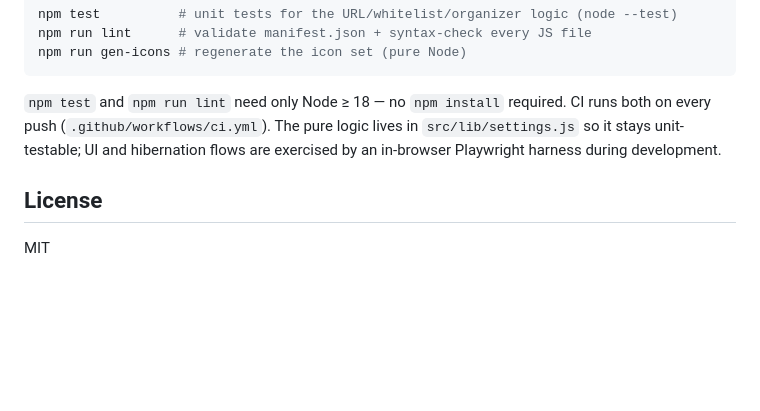
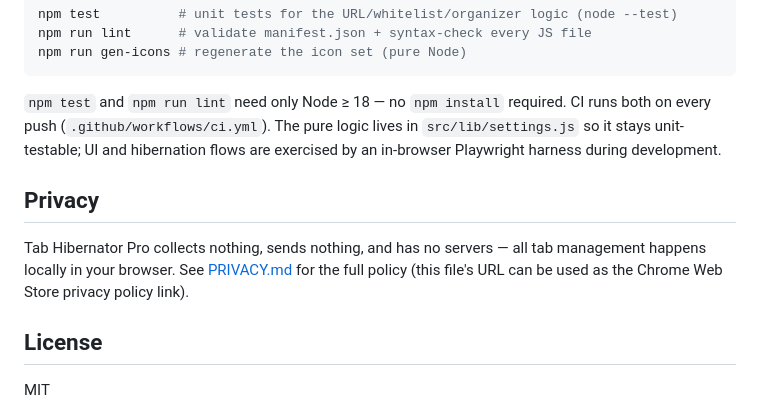
Before and after one commit to aingram702/Tab-Hibernator-Pro---DEV-Edition, a Markdown page: README.md, the part around the change. Drawn GitHub-style; blank space fills up the shorter version.

```diff
--- a/README.md
+++ b/README.md
@@ -122,6 +122,12 @@ runs both on every push (`.github/workflows/ci.yml`). The pure logic lives in
 `src/lib/settings.js` so it stays unit-testable; UI and hibernation flows are
 exercised by an in-browser Playwright harness during development.
 
+## Privacy
+
+Tab Hibernator Pro collects nothing, sends nothing, and has no servers — all tab
+management happens locally in your browser. See [PRIVACY.md](PRIVACY.md) for the
+full policy (this file's URL can be used as the Chrome Web Store privacy policy link).
+
 ## License
 
 MIT
```
Also changed, not shown: PRIVACY.md (added, +86 -0 lines).
